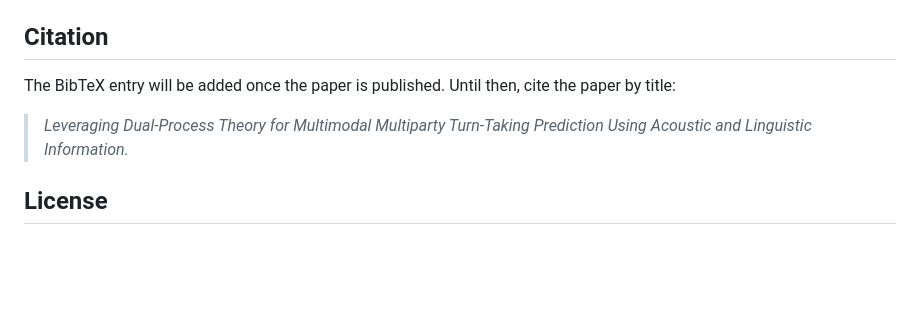
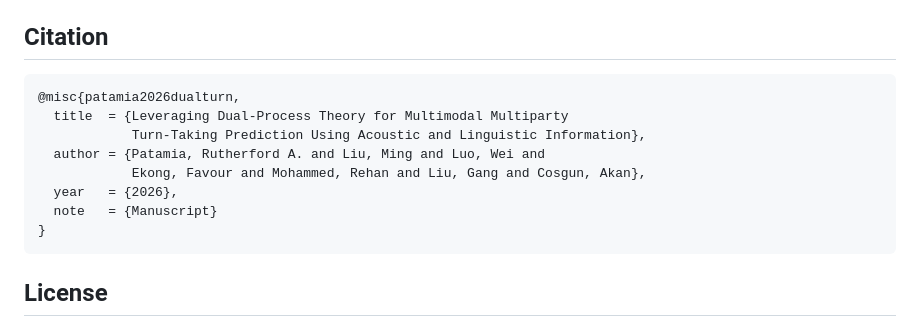
Before and after one commit to Ruddy202/DualTurn, a Markdown page: README.md, the part around the change. Drawn GitHub-style; blank space fills up the shorter version.

Commit message:
Update README citation

````diff
--- a/README.md
+++ b/README.md
@@ -210,9 +210,16 @@ DualTurn/
 
 ## Citation
 
-The BibTeX entry will be added once the paper is published. Until then, cite the paper by title:
-
-> *Leveraging Dual-Process Theory for Multimodal Multiparty Turn-Taking Prediction Using Acoustic and Linguistic Information.*
+```bibtex
+@misc{patamia2026dualturn,
+  title  = {Leveraging Dual-Process Theory for Multimodal Multiparty
+            Turn-Taking Prediction Using Acoustic and Linguistic Information},
+  author = {Patamia, Rutherford A. and Liu, Ming and Luo, Wei and
+            Ekong, Favour and Mohammed, Rehan and Liu, Gang and Cosgun, Akan},
+  year   = {2026},
+  note   = {Manuscript}
+}
+```
 
 ## License
 
````
